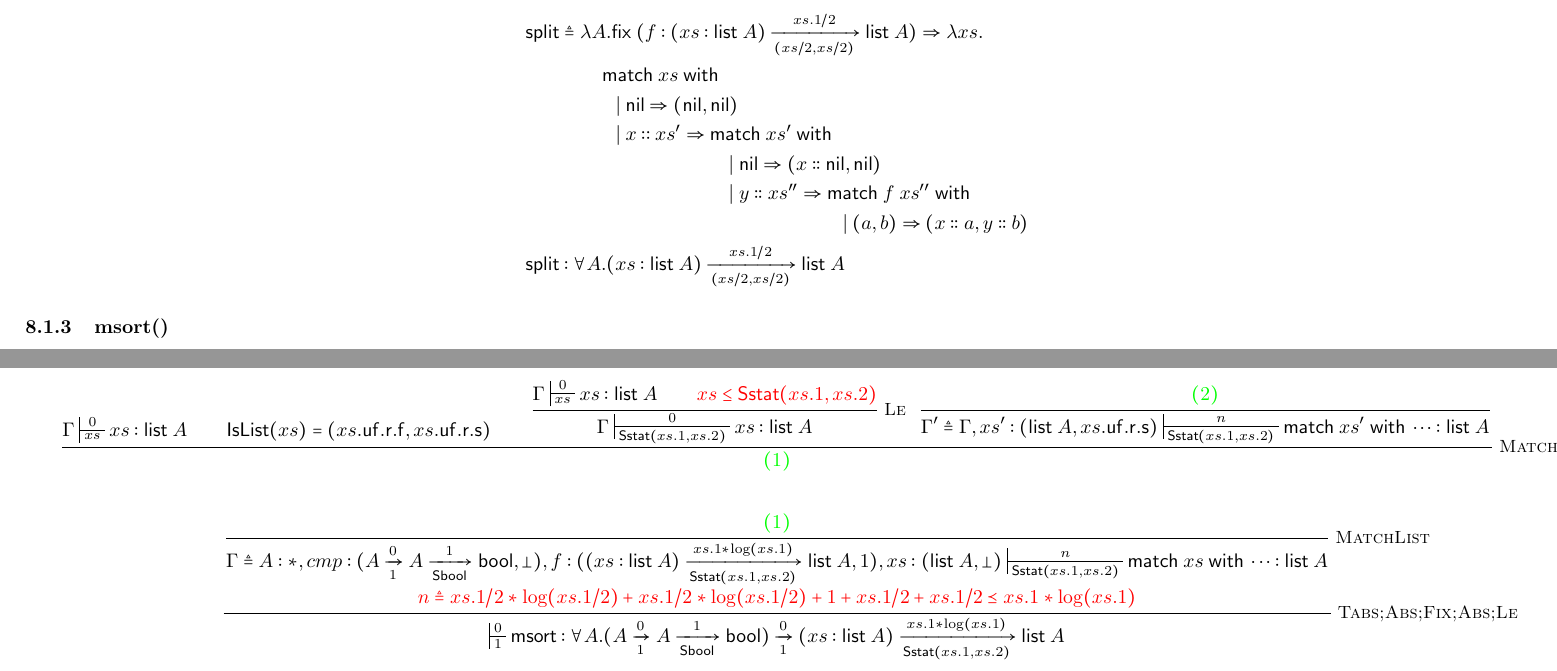
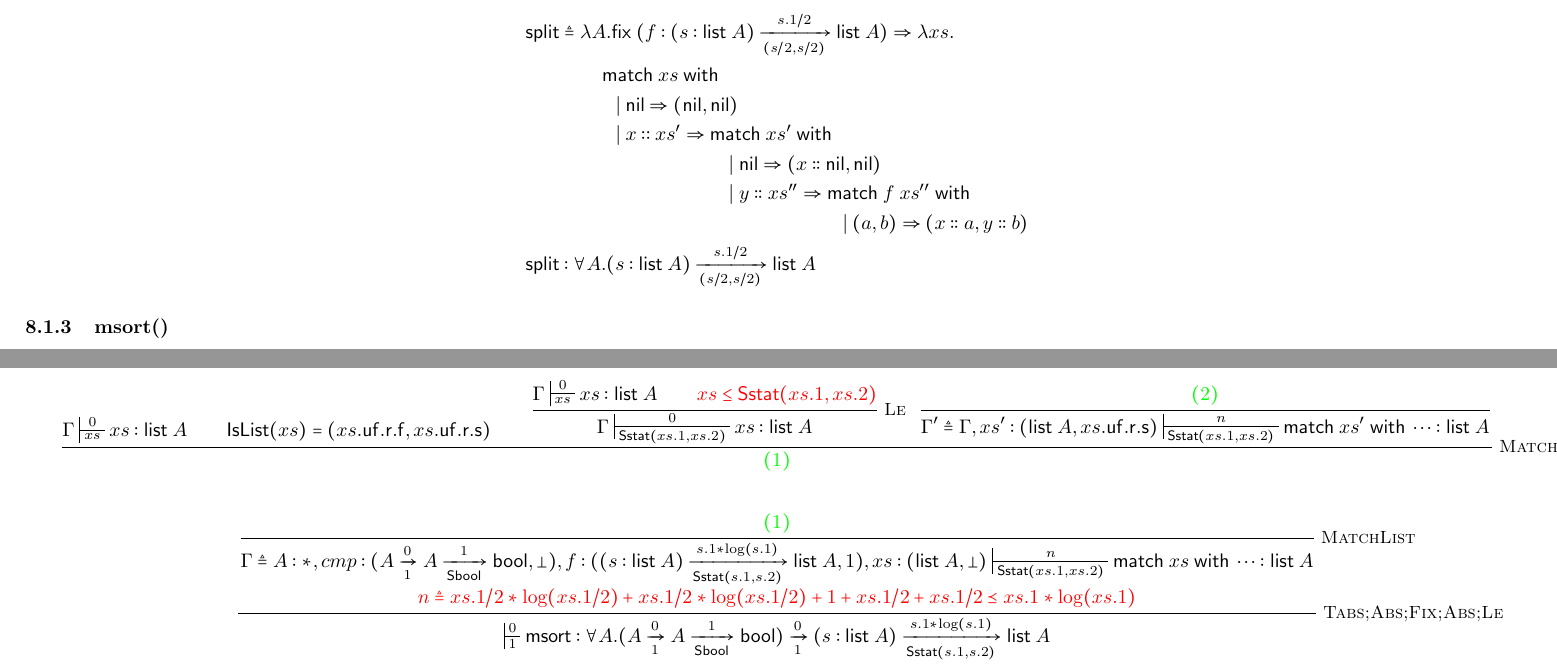
Before and after one commit to mit-plv/timl, a LaTeX document (doc.tex): two parts of pages 6 and 7 of 7, joined at a grey line, cut at the place of the change. Compiled offline with pdfLaTeX.

```diff
--- a/doc.tex
+++ b/doc.tex
@@ -510,14 +510,14 @@
 \subsubsection{split()}
 
 \begin{align*}
-\symsplit &\defeq \lambda A. \symfix\;(f:\arrow{\intro{xs}{\symlist\;A}}{xs.1/2}{(xs/2,xs/2)}{\symlist\;A})\Rightarrow\lambda xs. \\
+\symsplit &\defeq \lambda A. \symfix\;(f:\arrow{\intro{s}{\symlist\;A}}{s.1/2}{(s/2,s/2)}{\symlist\;A})\Rightarrow\lambda xs. \\
 & \hspace{0.3in} \symmatch\;xs\symwith \\
 & \hspace{.4in} |\; \symnil\Rightarrow (\symnil,\symnil) \\
 & \hspace{.4in} |\; x::xs' \Rightarrow \symmatch\;xs'\symwith \\
 & \hspace{1.2in} |\; \symnil\Rightarrow (x::\symnil,\symnil) \\
 & \hspace{1.2in} |\; y::xs'' \Rightarrow \symmatch\; f\;xs'' \symwith \\
 & \hspace{2in} |\; (a, b) \Rightarrow (x::a,y::b) \\
-\symsplit &: \forall A.\arrow{\intro{xs}{\symlist\;A}}{xs.1/2}{(xs/2,xs/2)}{\symlist\;A}
+\symsplit &: \forall A.\arrow{\intro{s}{\symlist\;A}}{s.1/2}{(s/2,s/2)}{\symlist\;A}
 \end{align*}
 
 \subsubsection{msort()}
@@ -583,10 +583,10 @@
 {
   \inferrule* [Right=MatchList]
   {\textcolor{green}{(1)}}
-  {\Gamma\defeq A:*, cmp:(\arrow{A}{0}{1}{\arrow{A}{1}{\symSbool}{\symbool}}, \bottom), f:(\arrow{\intro{xs}{\symlist\;A}}{xs.1*\log(xs.1)}{\symSstat(xs.1,xs.2)}{\symlist\;A}, 1), xs:(\symlist\;A,\bottom) \typing{\symmatch\;xs\symwith\dots}{\symlist\;A}{n}{\symSstat(xs.1,xs.2)}} \\
+  {\Gamma\defeq A:*, cmp:(\arrow{A}{0}{1}{\arrow{A}{1}{\symSbool}{\symbool}}, \bottom), f:(\arrow{\intro{s}{\symlist\;A}}{s.1*\log(s.1)}{\symSstat(s.1,s.2)}{\symlist\;A}, 1), xs:(\symlist\;A,\bottom) \typing{\symmatch\;xs\symwith\dots}{\symlist\;A}{n}{\symSstat(xs.1,xs.2)}} \\
   \textcolor{red}{n\defeq xs.1/2*\log(xs.1/2)+xs.1/2*\log(xs.1/2)+1+xs.1/2+xs.1/2 \leO xs.1*\log(xs.1)}
 }
-{\typing{\symmsort}{\forall A.\arrow{(\arrow{A}{0}{1}{\arrow{A}{1}{\symSbool}{\symbool}})}{0}{1}{\arrow{\intro{xs}{\symlist\;A}}{xs.1*\log(xs.1)}{\symSstat(xs.1,xs.2)}{\symlist\;A}}}{0}{1}}
+{\typing{\symmsort}{\forall A.\arrow{(\arrow{A}{0}{1}{\arrow{A}{1}{\symSbool}{\symbool}})}{0}{1}{\arrow{\intro{s}{\symlist\;A}}{s.1*\log(s.1)}{\symSstat(s.1,s.2)}{\symlist\;A}}}{0}{1}}
 $$
 
 \newpage
```
Also changed, not shown: doc.tex (6 more changed lines), 1 other file.
